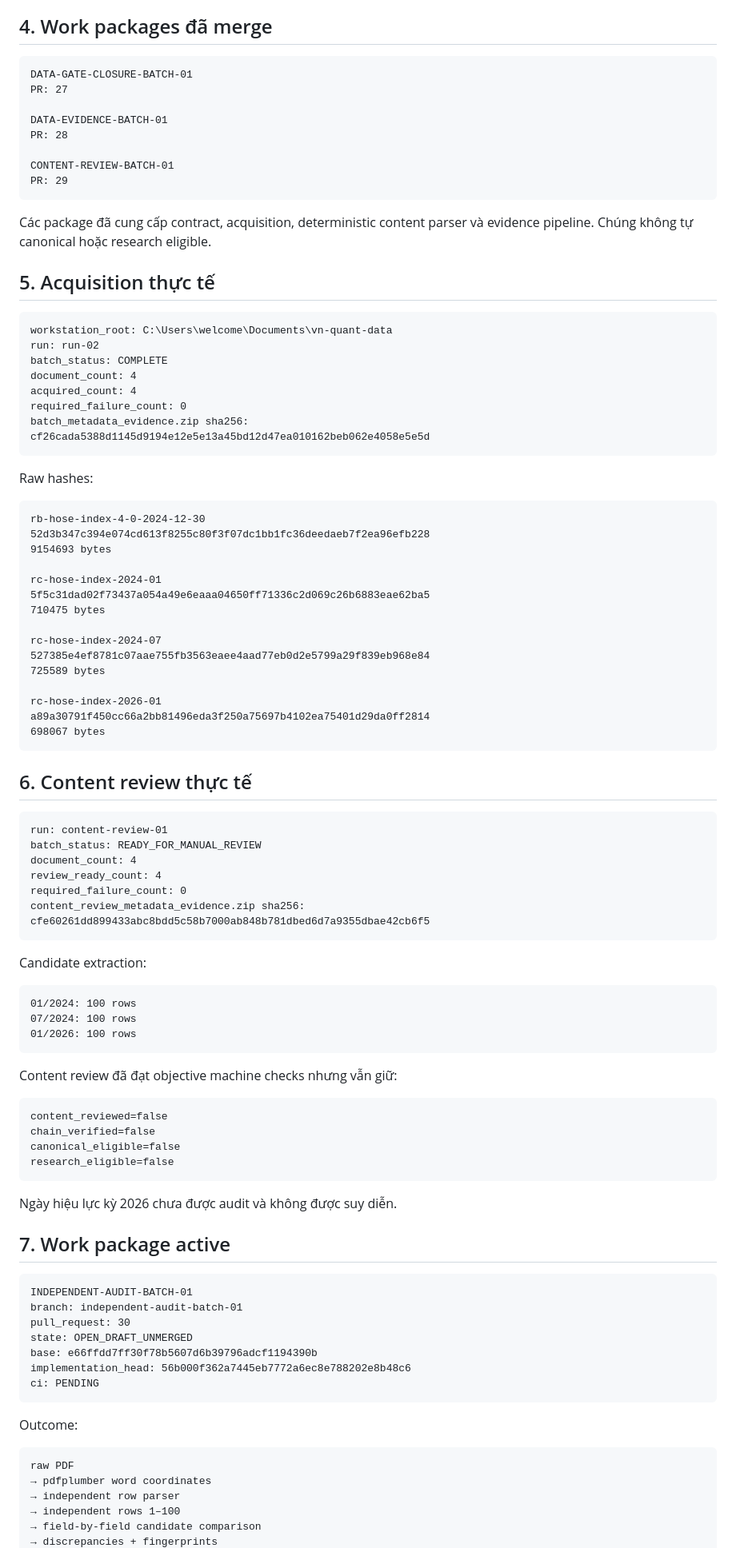
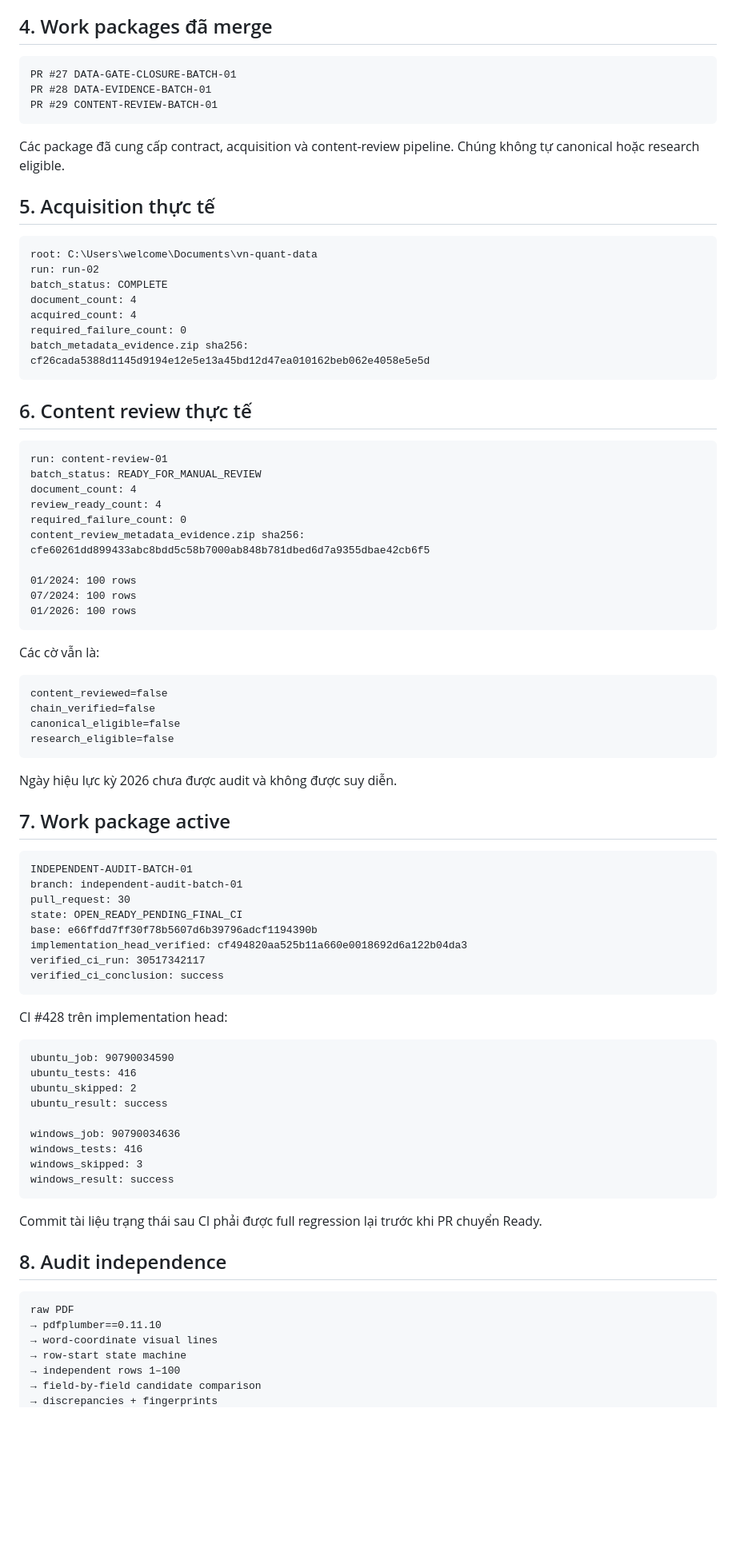
Before and after one commit to Tienkhoaa2908/vn-quant-system, a Markdown page: tai_lieu_dieu_phoi/ban_dieu_phoi_hien_hanh.md, the part around one of its changes. Shown at 80% size. Rendered like a GitHub page; blank space fills up the shorter version.

Commit message:
Điều phối: ghi CI #428 và trạng thái PR30 ready pending final CI

````diff
--- a/tai_lieu_dieu_phoi/ban_dieu_phoi_hien_hanh.md
+++ b/tai_lieu_dieu_phoi/ban_dieu_phoi_hien_hanh.md
@@ -44,22 +41,17 @@ Không blocker nào được coi là resolved.
 ## 4. Work packages đã merge
 
 ```text
-DATA-GATE-CLOSURE-BATCH-01
-PR: 27
-
-DATA-EVIDENCE-BATCH-01
-PR: 28
-
-CONTENT-REVIEW-BATCH-01
-PR: 29
+PR #27 DATA-GATE-CLOSURE-BATCH-01
+PR #28 DATA-EVIDENCE-BATCH-01
+PR #29 CONTENT-REVIEW-BATCH-01
 ```
 
-Các package đã cung cấp contract, acquisition, deterministic content parser và evidence pipeline. Chúng không tự canonical hoặc research eligible.
+Các package đã cung cấp contract, acquisition và content-review pipeline. Chúng không tự canonical hoặc research eligible.
 
 ## 5. Acquisition thực tế
 
 ```text
-workstation_root: C:\Users\welcome\Documents\vn-quant-data
+root: C:\Users\welcome\Documents\vn-quant-data
 run: run-02
 batch_status: COMPLETE
 document_count: 4
@@ -67,26 +59,6 @@ acquired_count: 4
 required_failure_count: 0
 batch_metadata_evidence.zip sha256:
 cf26cada5388d1145d9194e12e5e13a45bd12d47ea010162beb062e4058e5e5d
-```
-
-Raw hashes:
-
-```text
-rb-hose-index-4-0-2024-12-30
-52d3b347c394e074cd613f8255c80f3f07dc1bb1fc36deedaeb7f2ea96efb228
-9154693 bytes
-
-rc-hose-index-2024-01
-5f5c31dad02f73437a054a49e6eaaa04650ff71336c2d069c26b6883eae62ba5
-710475 bytes
-
-rc-hose-index-2024-07
-527385e4ef8781c07aae755fb3563eaee4aad77eb0d2e5799a29f839eb968e84
-725589 bytes
-
-rc-hose-index-2026-01
-a89a30791f450cc66a2bb81496eda3f250a75697b4102ea75401d29da0ff2814
-698067 bytes
 ```
 
 ## 6. Content review thực tế
@@ -99,17 +71,13 @@ review_ready_count: 4
 required_failure_count: 0
 content_review_metadata_evidence.zip sha256:
 cfe60261dd899433abc8bdd5c58b7000ab848b781dbed6d7a9355dbae42cb6f5
-```
 
-Candidate extraction:
-
-```text
 01/2024: 100 rows
 07/2024: 100 rows
 01/2026: 100 rows
 ```
 
-Content review đã đạt objective machine checks nhưng vẫn giữ:
+Các cờ vẫn là:
 
 ```text
 content_reviewed=false
@@ -126,18 +94,36 @@ Ngày hiệu lực kỳ 2026 chưa được audit và không được suy diễn
 INDEPENDENT-AUDIT-BATCH-01
 branch: independent-audit-batch-01
 pull_request: 30
-state: OPEN_DRAFT_UNMERGED
+state: OPEN_READY_PENDING_FINAL_CI
 base: e66ffdd7ff30f78b5607d6b39796adcf1194390b
-implementation_head: 56b000f362a7445eb7772a6ec8e788202e8b48c6
-ci: PENDING
+implementation_head_verified: cf494820aa525b11a660e0018692d6a122b04da3
+verified_ci_run: 30517342117
+verified_ci_conclusion: success
 ```
 
-Outcome:
+CI #428 trên implementation head:
+
+```text
+ubuntu_job: 90790034590
+ubuntu_tests: 416
+ubuntu_skipped: 2
+ubuntu_result: success
+
+windows_job: 90790034636
+windows_tests: 416
+windows_skipped: 3
+windows_result: success
+```
+
+Commit tài liệu trạng thái sau CI phải được full regression lại trước khi PR chuyển Ready.
+
+## 8. Audit independence
 
 ```text
 raw PDF
-→ pdfplumber word coordinates
-→ independent row parser
+→ pdfplumber==0.11.10
+→ word-coordinate visual lines
+→ row-start state machine
 → independent rows 1–100
 → field-by-field candidate comparison
 → discrepancies + fingerprints
````
Also changed, not shown: other parts of tai_lieu_dieu_phoi/ban_dieu_phoi_hien_hanh.md (+8 -35 lines).
